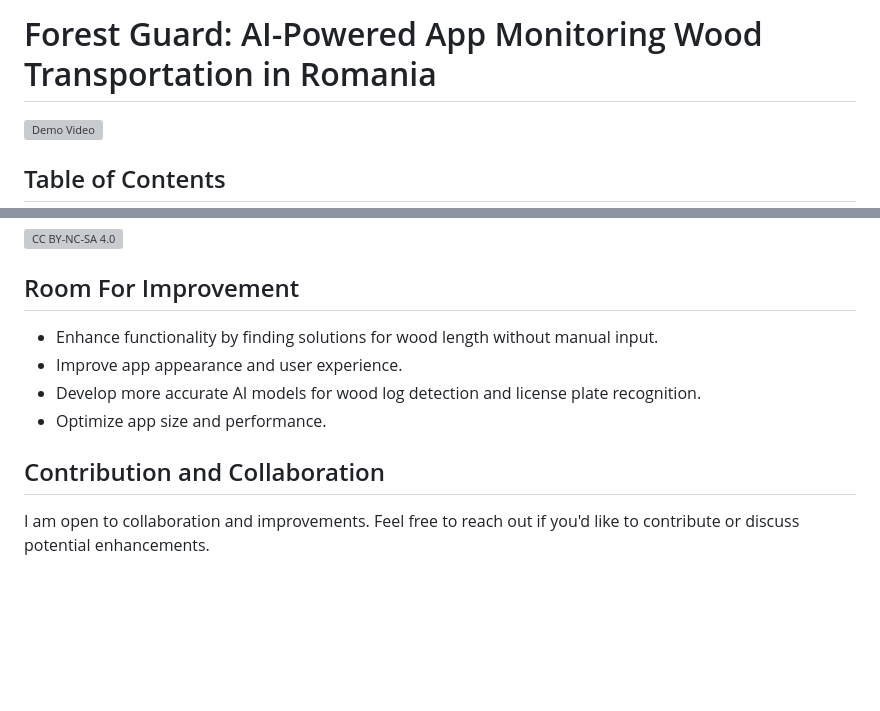
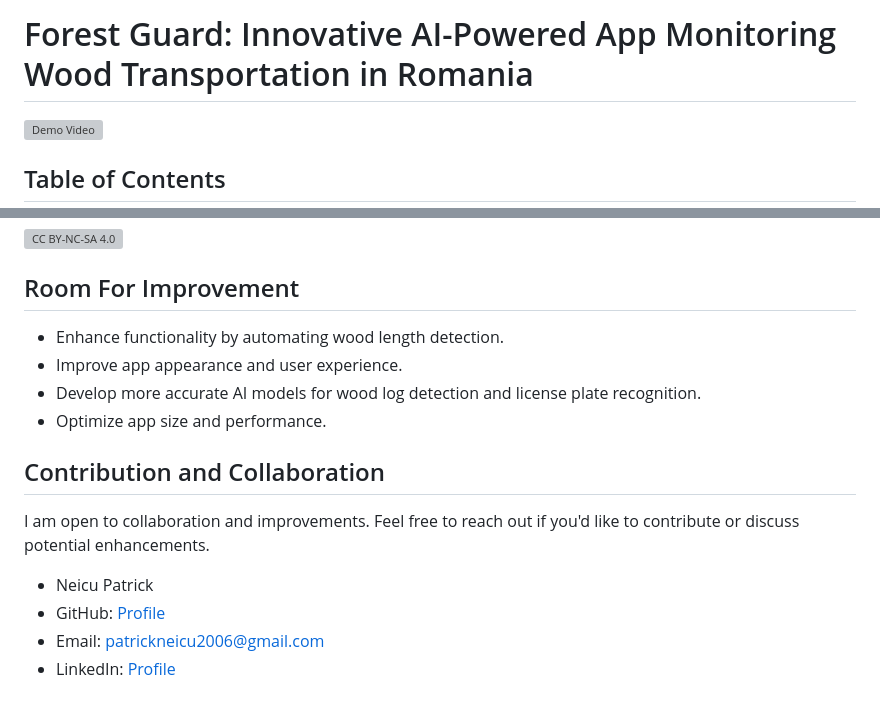
Before and after one commit to patrick25076/forest_guard, a Markdown page: README.md, 2 parts joined by grey strips. Rendered like a GitHub page; blank space fills up the shorter version; grey boxes are pictures that could not be loaded.

```diff
--- a/README.md
+++ b/README.md
@@ -1,4 +1,4 @@
-# Forest Guard: AI-Powered App Monitoring Wood Transportation in Romania
+# Forest Guard: Innovative AI-Powered App Monitoring Wood Transportation in Romania
 
 [![Demo Video](link_to_demo_video_thumbnail)](https://github.com/patrick25076/forest_guard/assets/113384811/bd54e397-9fe4-4598-99fa-c04c561c0b57)
 
@@ -79,10 +83,15 @@ This work is licensed under a
 [cc-by-nc-sa-shield]: https://img.shields.io/badge/License-CC%20BY--NC--SA%204.0-lightgrey.svg
 
 ## Room For Improvement
-- Enhance functionality by finding solutions for wood length without manual input.
+- Enhance functionality by automating wood length detection.
 - Improve app appearance and user experience.
 - Develop more accurate AI models for wood log detection and license plate recognition.
 - Optimize app size and performance.
 
 ## Contribution and Collaboration
 I am open to collaboration and improvements. Feel free to reach out if you'd like to contribute or discuss potential enhancements.
+
+- Neicu Patrick
+- GitHub: [Profile](https://github.com/yourusername](https://github.com/patrick25076))
+- Email: patrickneicu2006@gmail.com
+- LinkedIn: [Profile](https://www.linkedin.com/in/patrick-neicu-4bb567263/)
```
Also changed, not shown: other parts of README.md (+11 -7 lines).
